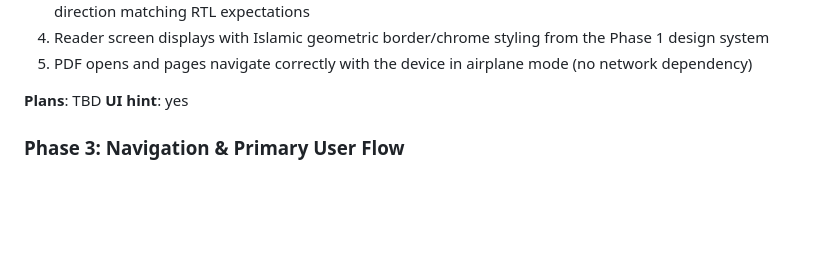
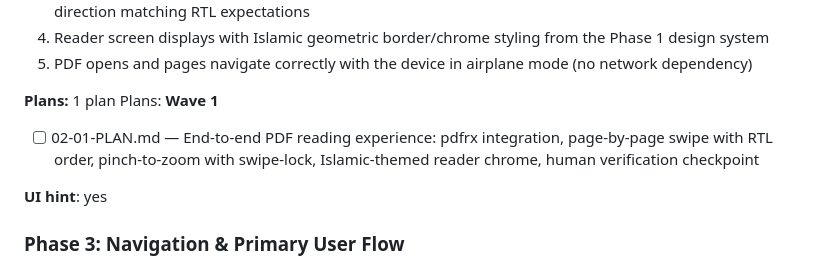
Before and after one commit to sroze1/burdahapp, a Markdown page: .planning/ROADMAP.md, the part around the change. Rendered like a GitHub page; blank space fills up the shorter version.

Commit message:
docs(02): create phase plan for PDF reading experience
Covers READ-01 (swipe navigation), READ-02 (pinch-to-zoom with
swipe-lock), READ-03 (faithful PDFium rendering), READ-04 (RTL page
order), DSGN-04 (Islamic chrome), ARCH-01 (offline). Single plan with
tracer task + human verification checkpoint.

Co-Authored-By: Claude Opus 4.6 <noreply@anthropic.com>

```diff
--- a/.planning/ROADMAP.md
+++ b/.planning/ROADMAP.md
@@ -59,7 +59,12 @@ Plans:
   4. Reader screen displays with Islamic geometric border/chrome styling from the Phase 1 design system
   5. PDF opens and pages navigate correctly with the device in airplane mode (no network dependency)
 
-**Plans**: TBD
+**Plans:** 1 plan
+Plans:
+**Wave 1**
+
+- [ ] 02-01-PLAN.md — End-to-end PDF reading experience: pdfrx integration, page-by-page swipe with RTL order, pinch-to-zoom with swipe-lock, Islamic-themed reader chrome, human verification checkpoint
+
 **UI hint**: yes
 
 ### Phase 3: Navigation & Primary User Flow
```
Also changed, not shown: 1 other file.
